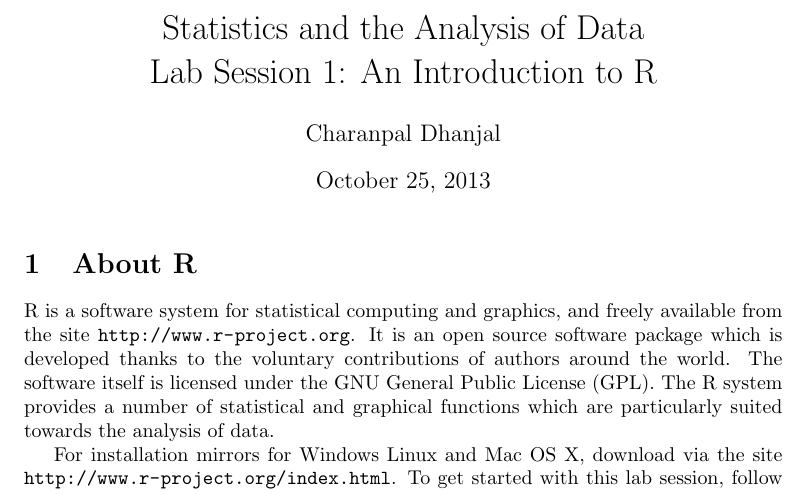
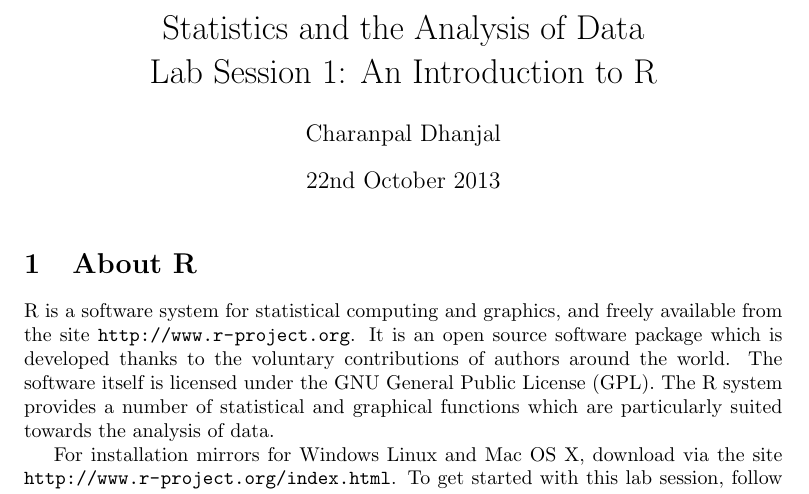
Before and after one commit to charanpald/stats-notes, a LaTeX document (Lab1/Lab1.tex): part of page 1 of 5, cut so that both start at the same text. Compiled offline with pdfLaTeX.

Commit message:
Fix date

```diff
--- a/Lab1/Lab1.tex
+++ b/Lab1/Lab1.tex
@@ -14,6 +14,7 @@
 
 \begin{document}
 \lstset{language=R, showspaces=false, showstringspaces=false, backgroundcolor=\color{light-gray}}
+\date{22nd October 2013}
 \maketitle
 
 \section{About R}
```
